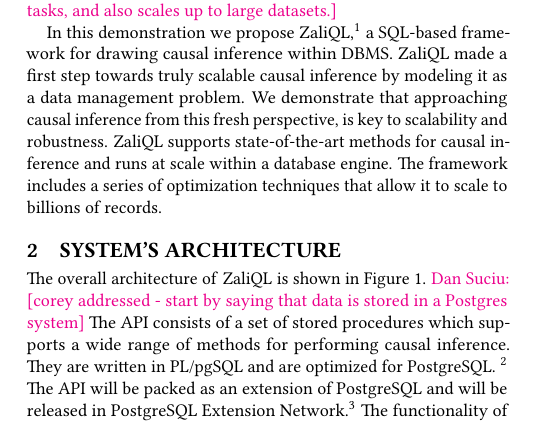
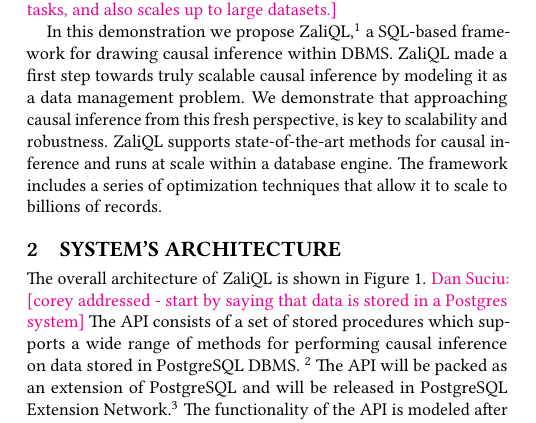
Before and after one commit to CoreyCole/zaliql, a LaTeX paper (paper_sigmod17_demo/paper/paper.tex, which reads paper_sigmod17_demo/paper/system.tex): part of one column of page 1 of 5, cut so that both start at the same text. Compiled offline with pdfLaTeX.

Commit message:
some proof reading

```diff
--- a/paper_sigmod17_demo/paper/system.tex
+++ b/paper_sigmod17_demo/paper/system.tex
@@ -18,7 +18,7 @@
 
 The overall architecture of \GSQL\ is shown in Figure \ref{fig:arch}.
 \dans{corey addressed - start by saying that data is stored in a Postgres system}
-The API consists of a set of stored procedures which supports a wide range of methods for performing causal inference.  They are written in PL/pgSQL and are optimized for PostgreSQL. \footnote{\url{http://postgresql.org/}}
+The API consists of a set of stored procedures which supports a wide range of methods for performing causal inference on data stored in PostgreSQL DBMS. \footnote{\url{http://postgresql.org/}}
 The API will be packed  as an extension of  PostgreSQL and will be released in
 PostgreSQL Extension Network.\footnote{\url{http://pgxn.org/}}
 The functionality of the API is modeled after the MatchIt and CEM R libraries \cite{ho2005,iacus2009cem}. The web GUI (see Figure \ref{fig:eteresult}) is designed to wrap around \GSQL. It can be configured with the user's databases URL after they have installed the \GSQL\ Postgres extension. The  GUI be hosted remotely on a server or locally on your machine. \ignore{
```
